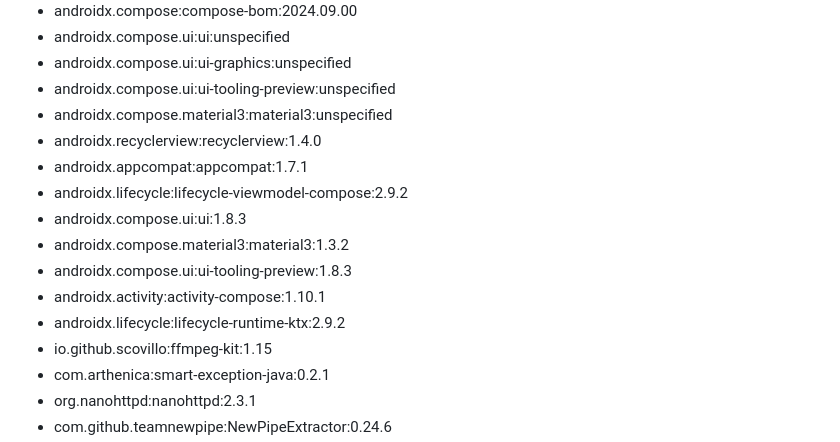
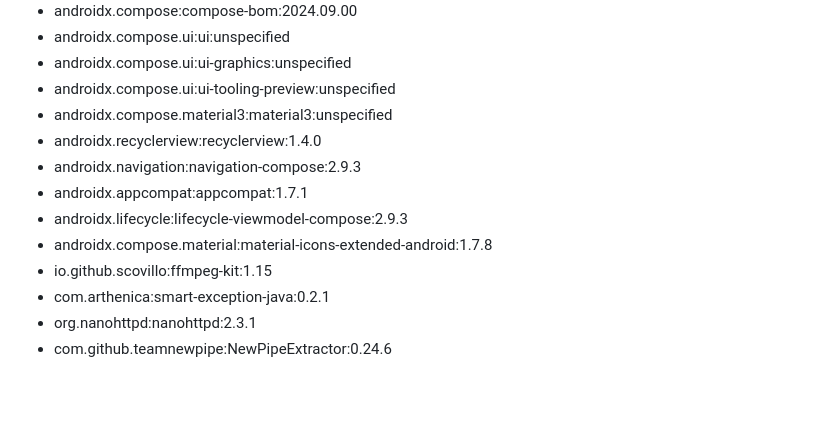
Before and after one commit to scovillo/playondlna, a Markdown page: README.md, the part around the change. Drawn GitHub-style; blank space fills up the shorter version.

Commit message:
Update dependencies in readme

```diff
--- a/README.md
+++ b/README.md
@@ -72,13 +72,10 @@ file in the sourcerepository for full license information.
   - androidx.compose.ui:ui-tooling-preview:unspecified
   - androidx.compose.material3:material3:unspecified
   - androidx.recyclerview:recyclerview:1.4.0
+  - androidx.navigation:navigation-compose:2.9.3
   - androidx.appcompat:appcompat:1.7.1
-  - androidx.lifecycle:lifecycle-viewmodel-compose:2.9.2
-  - androidx.compose.ui:ui:1.8.3
-  - androidx.compose.material3:material3:1.3.2
-  - androidx.compose.ui:ui-tooling-preview:1.8.3
-  - androidx.activity:activity-compose:1.10.1
-  - androidx.lifecycle:lifecycle-runtime-ktx:2.9.2
+  - androidx.lifecycle:lifecycle-viewmodel-compose:2.9.3
+  - androidx.compose.material:material-icons-extended-android:1.7.8
   - io.github.scovillo:ffmpeg-kit:1.15
   - com.arthenica:smart-exception-java:0.2.1
   - org.nanohttpd:nanohttpd:2.3.1
```
